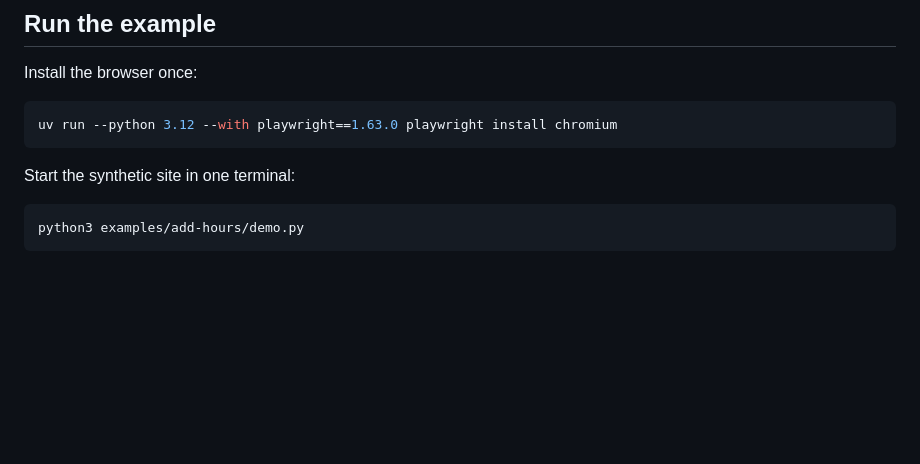
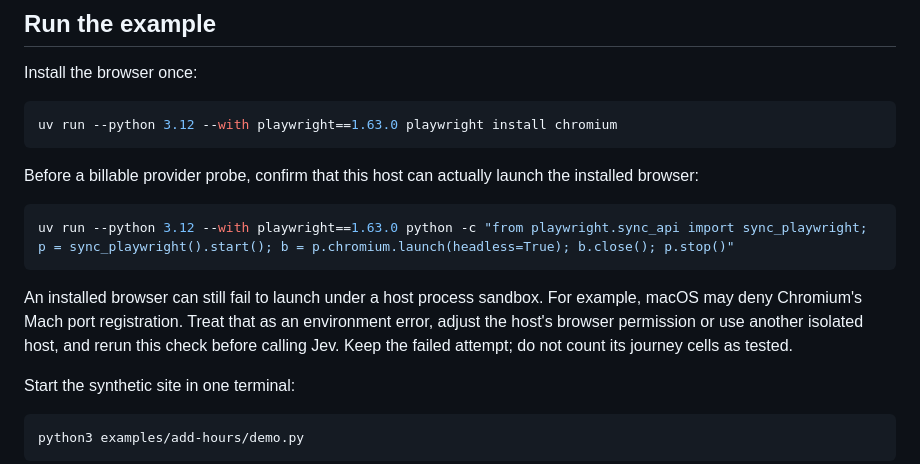
Before and after one commit to aiwriter28/state-gap-jev, a Markdown page: docs/journeys.md, the part around the change. Rendered like a GitHub page; blank space fills up the shorter version.

````diff
--- a/docs/journeys.md
+++ b/docs/journeys.md
@@ -9,6 +9,14 @@ Install the browser once:
 ```sh
 uv run --python 3.12 --with playwright==1.63.0 playwright install chromium
 ```
+
+Before a billable provider probe, confirm that this host can actually launch the installed browser:
+
+```sh
+uv run --python 3.12 --with playwright==1.63.0 python -c "from playwright.sync_api import sync_playwright; p = sync_playwright().start(); b = p.chromium.launch(headless=True); b.close(); p.stop()"
+```
+
+An installed browser can still fail to launch under a host process sandbox. For example, macOS may deny Chromium's Mach port registration. Treat that as an environment error, adjust the host's browser permission or use another isolated host, and rerun this check before calling Jev. Keep the failed attempt; do not count its journey cells as tested.
 
 Start the synthetic site in one terminal:
 
````
Also changed, not shown: docs/setup.md (+1 -1 lines), docs/verification.md (+8 -0 lines).
